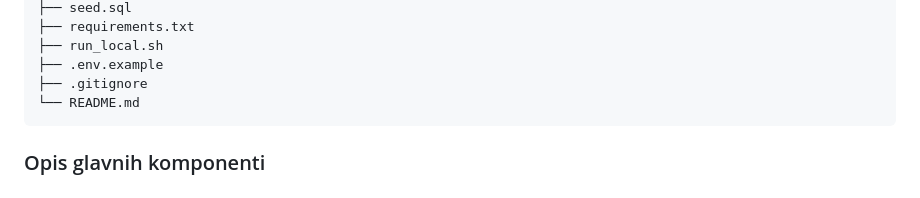
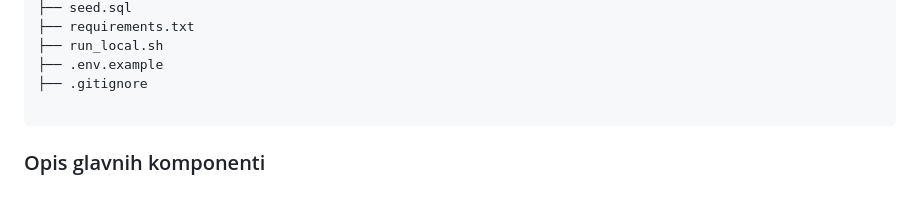
Before and after one commit to adominiko22/TBP_Aplikacija_za_upravljanje_skolskim_rasporedom, a Markdown page: README.md, the part around the change. Drawn GitHub-style.

Commit message:
Fix formatting in README.md file structure

````diff
--- a/README.md
+++ b/README.md
@@ -51,7 +51,7 @@ school-schedule/
 ├── run_local.sh
 ├── .env.example
 ├── .gitignore
-└── README.md
+
 ```
 
 ### Opis glavnih komponenti
````
